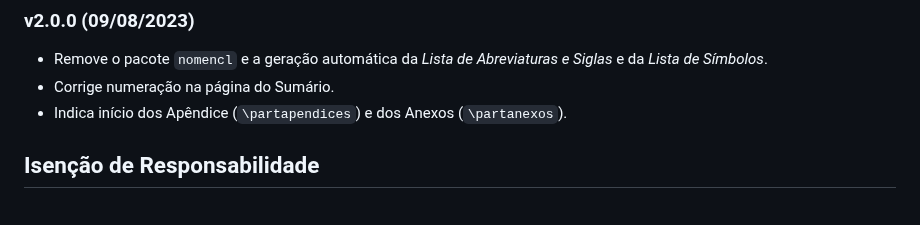
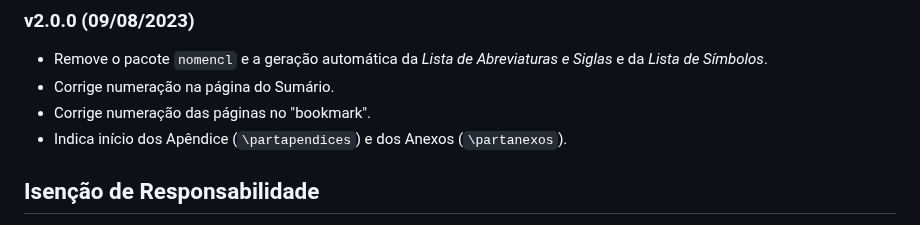
Before and after one commit to ptrckfc/feectex, a Markdown page: README.md, the part around the change. GitHub-like rendering.

Commit message:
Atualiza README.md

```diff
--- a/README.md
+++ b/README.md
@@ -77,6 +77,7 @@ Também foram criadas as versões em português para outros comandos. Veja abaix
 
 * Remove o pacote `nomencl` e a geração automática da _Lista de Abreviaturas e Siglas_ e da _Lista de Símbolos_.
 * Corrige numeração na página do Sumário.
+* Corrige numeração das páginas no "bookmark".
 * Indica início dos Apêndice (`\partapendices`) e dos Anexos (`\partanexos`).
 
 ## Isenção de Responsabilidade
```
